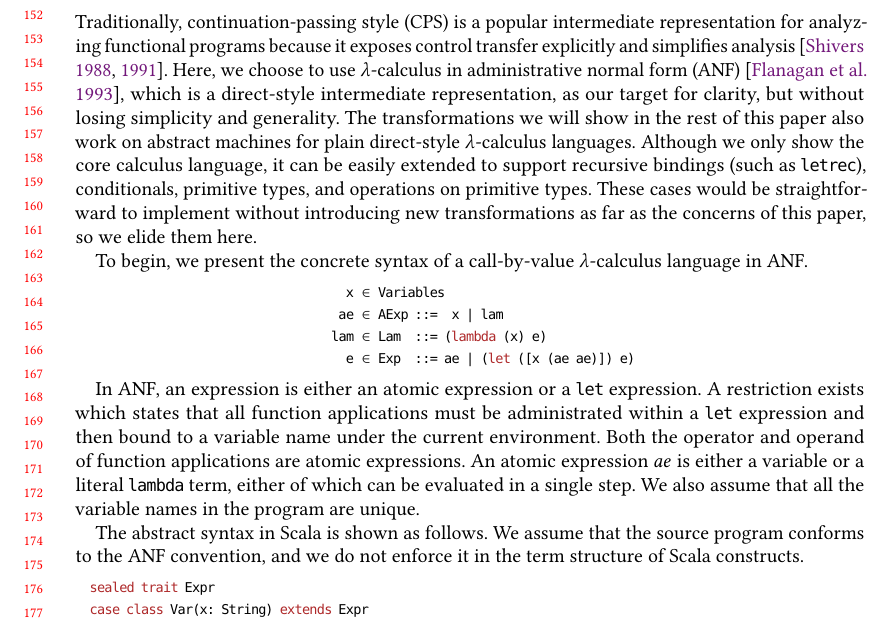
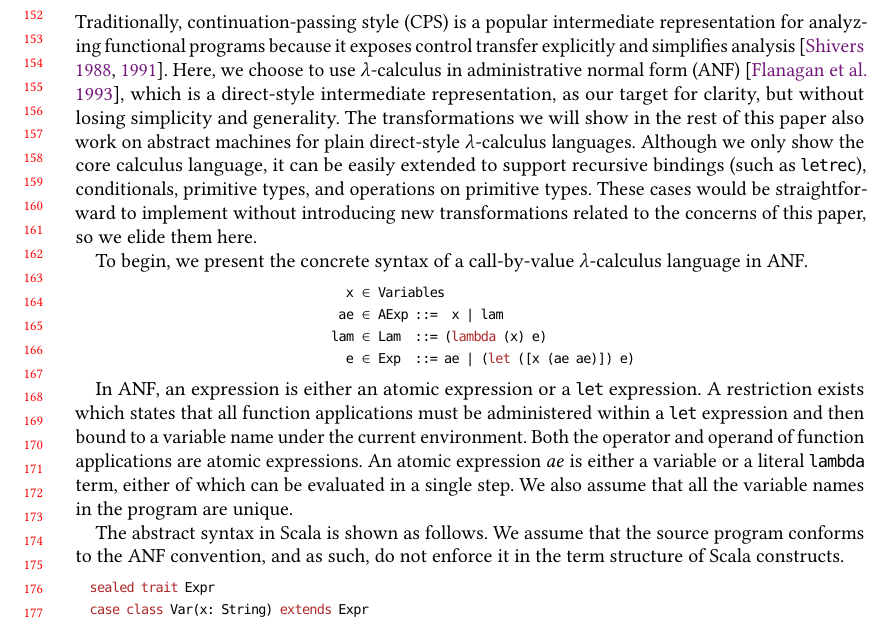
Before and after one commit to Kraks/RefuncAAM, a LaTeX paper (paper/paper.tex): part of page 4 of 26, cut so that both start at the same text. Compiled offline with pdfLaTeX.

Commit message:
Minor grammar

```diff
--- a/paper/paper.tex
+++ b/paper/paper.tex
@@ -483,7 +483,7 @@ we will show in the rest of this paper also work on abstract machines for plain
 direct-style $\lambda$-calculus languages. Although we only show the core calculus language,
 it can be easily extended to support recursive bindings (such as @letrec@), conditionals,
 primitive types, and operations on primitive types. These cases would be straightforward to
-implement without introducing new transformations as far as the concerns of this paper,
+implement without introducing new transformations related to the concerns of this paper,
 so we elide them here.
 % TODO: appendix, direct-style, numbers and if0
 
@@ -499,7 +499,7 @@ in ANF.
 \end{lstlisting}
 
 In ANF, an expression is either an atomic expression or a @let@ expression.
-A restriction exists which states that all function applications must be administrated
+A restriction exists which states that all function applications must be administered
 within a @let@ expression and then bound to a variable name under the current environment.
 Both the operator and operand of function applications are atomic expressions.
 An atomic expression $ae$ is either a variable or a literal @lambda@ term, either of which
@@ -507,7 +507,7 @@ can be evaluated in a single step. We also assume that all the variable names in
  are unique.
 
 The abstract syntax in Scala is shown as follows. We assume that the source program conforms
-to the ANF convention, and we do not enforce it in the term structure of Scala constructs.
+to the ANF convention, and as such, do not enforce it in the term structure of Scala constructs.
 
 \begin{lstlisting}
   sealed trait Expr
```
